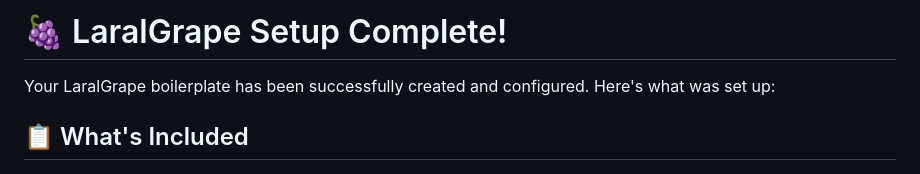
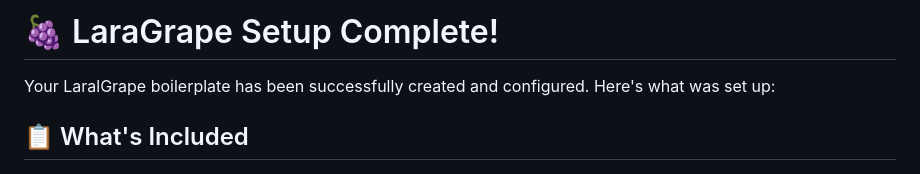
Before and after one commit to Streats22/LaraGrape, a Markdown page: LARALGRAPE_SETUP.md, the part around the change. GitHub-like rendering.

Commit message:
changes to grapereadme

```diff
--- a/LARALGRAPE_SETUP.md
+++ b/LARALGRAPE_SETUP.md
@@ -1,4 +1,4 @@
-# 🍇 LaralGrape Setup Complete!
+# 🍇 LaraGrape Setup Complete!
 
 Your LaralGrape boilerplate has been successfully created and configured. Here's what was set up:
 
```
